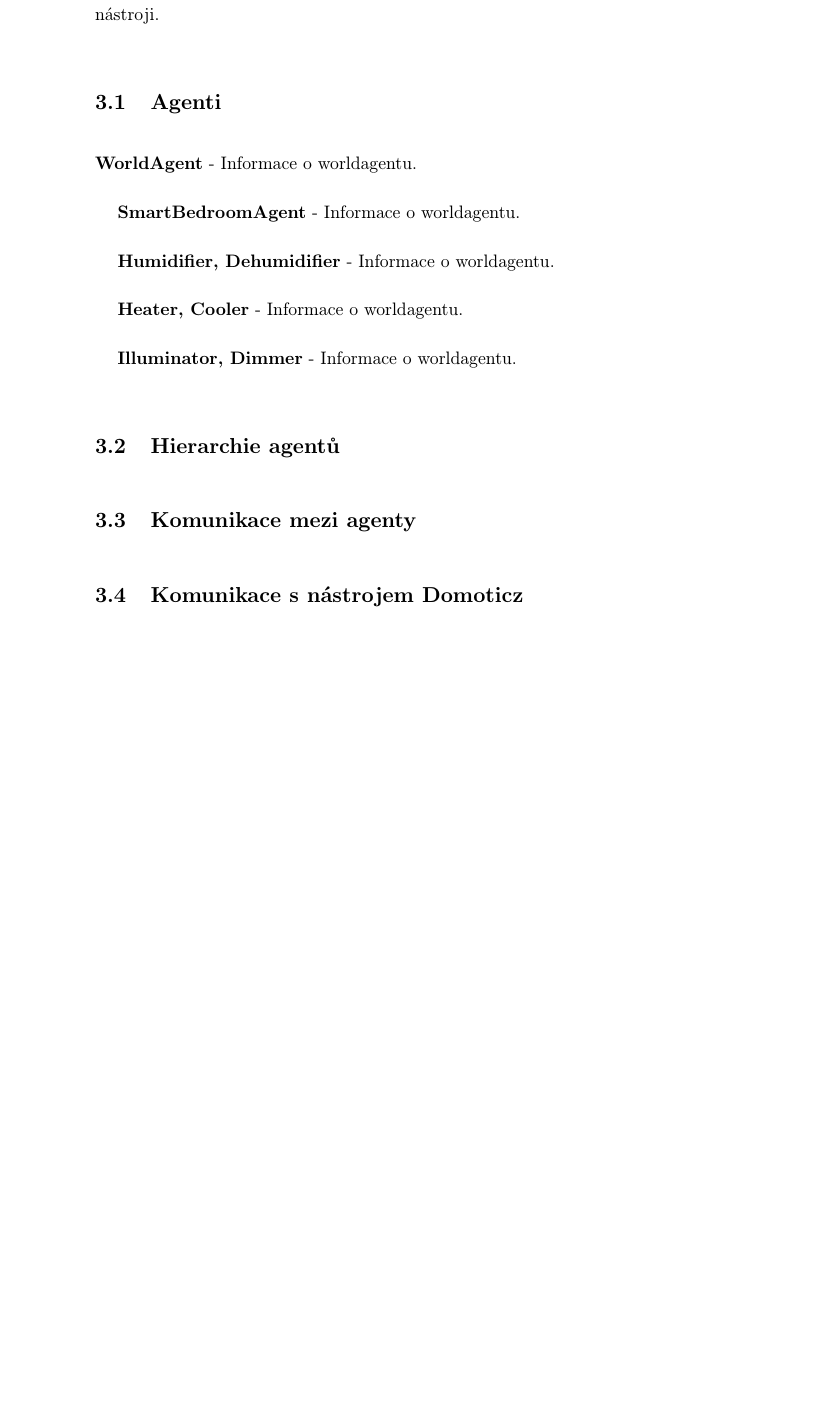
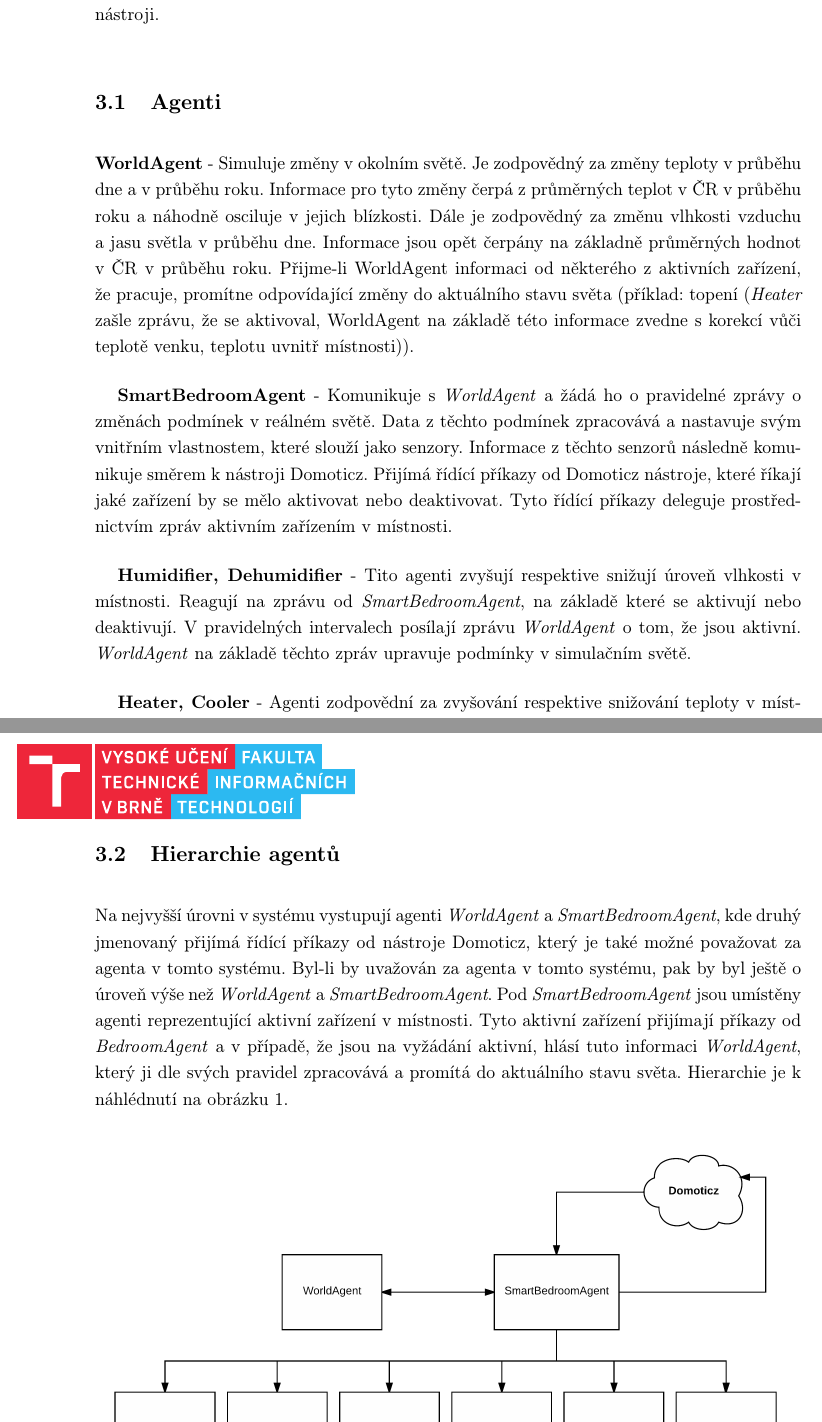
Before and after one commit to dusekdan/2017-SIN-Project-Intelligent-Building, a LaTeX document (03_WriteUp/2-xdusek21-xpopko00-50-50.tex): part of page 4 of 4 before the commit and two parts of pages 4 and 5 of 5 after it, the two joined at a grey line, cut so that both start at the same text, the shorter picture padded with empty space. Compiled offline with pdfLaTeX.

Commit message:
Finalized - Writeup

```diff
--- a/03_WriteUp/2-xdusek21-xpopko00-50-50.tex
+++ b/03_WriteUp/2-xdusek21-xpopko00-50-50.tex
@@ -5,6 +5,7 @@
 \usepackage[IL2]{fontenc}
 \usepackage{eso-pic}
 \usepackage{graphicx}
+\graphicspath{resources/}
 
 \renewcommand{\baselinestretch}{1.2}
 
@@ -72,16 +73,15 @@
     \textit{SmartBedroomAgent} je také zodpovědný za získávání dat od reálného světa a odpovídajícího nastavování svých senzorů. Informace ze senzorů pak pravidelně sděluje Domoticz nástroji.
 
     \subsection{Agenti}
-    \textbf{WorldAgent} - Informace o worldagentu.
+    \textbf{WorldAgent} - Simuluje změny v okolním světě. Je zodpovědný za změny teploty v průběhu dne a v průběhu roku. Informace pro tyto změny čerpá z průměrných teplot v ČR v průběhu roku a náhodně osciluje v jejich blízkosti. Dále je zodpovědný za změnu vlhkosti vzduchu a jasu světla v průběhu dne. Informace jsou opět čerpány na základně průměrných hodnot v ČR v průběhu roku. Přijme-li WorldAgent informaci od některého z aktivních zařízení, že pracuje, promítne odpovídající změny do aktuálního stavu světa (příklad: topení (\textit{Heater} zašle zprávu, že se aktivoval, WorldAgent na základě této informace zvedne s korekcí vůči teplotě venku, teplotu uvnitř místnosti)).
 
-    \textbf{SmartBedroomAgent} - Informace o worldagentu.
+    \textbf{SmartBedroomAgent} - Komunikuje s \textit{WorldAgent} a žádá ho o pravidelné zprávy o změnách podmínek v reálném světě. Data z těchto podmínek zpracovává a nastavuje svým vnitřním vlastnostem, které slouží jako senzory. Informace z těchto senzorů následně komunikuje směrem k nástroji Domoticz. Přijímá řídící příkazy od Domoticz nástroje, které říkají jaké zařízení by se mělo aktivovat nebo deaktivovat. Tyto řídící příkazy deleguje prostřednictvím zpráv aktivním zařízením v místnosti.
 
-    \textbf{Humidifier, Dehumidifier} - Informace o worldagentu.
+    \textbf{Humidifier, Dehumidifier} - Tito agenti zvyšují respektive snižují úroveň vlhkosti v místnosti. Reagují na zprávu od \textit{SmartBedroomAgent}, na základě které se aktivují nebo deaktivují. V pravidelných intervalech posílají zprávu \textit{WorldAgent} o tom, že jsou aktivní. \textit{WorldAgent} na základě těchto zpráv upravuje podmínky v simulačním světě.
 
-    \textbf{Heater, Cooler} - Informace o worldagentu.
+    \textbf{Heater, Cooler} - Agenti zodpovědní za zvyšování respektive snižování teploty v místnosti. (De)aktivováni zprávou od \textit{SmartBedroomAgent}, jsou-li aktivní, pravidelně o této skutečnosti informují \textit{WorldAgent}.
 
-    \textbf{Illuminator, Dimmer} - Informace o worldagentu.
+    \textbf{Illuminator, Dimmer} - Agenti reprenzetující osvětlující diody a rolety. (De)aktivováni jsou na základě zprávy od \textit{SmartBedroomAgent}, který obdrží od Domaticz nástroje informaci o tom, že je je třeba aktivovat na základě uživatelsky předvolených proměnných (tedy nastavení kdy chce uživatel spát a vstávat).
 
     \subsection{Hierarchie agentů}
-    \subsection{Komunikace mezi agenty}
-    \subsection{Komunikace s nástrojem Domoticz}
+    Na nejvyšší úrovni v systému vystupují agenti \textit{WorldAgent} a \textit{SmartBedroomAgent}, kde druhý jmenovaný přijímá řídící příkazy od nástroje Domoticz, který je také možné považovat za agenta v tomto systému. Byl-li by uvažován za agenta v tomto systému, pak by byl ještě o úroveň výše než \textit{WorldAgent} a \textit{SmartBedroomAgent}. Pod \textit{SmartBedroomAgent} jsou umístěny agenti reprezentující aktivní zařízení v místnosti. Tyto aktivní zařízení přijímají příkazy od \textit{BedroomAgent} a v případě, že jsou na vyžádání aktivní, hlásí tuto informaci \textit{WorldAgent}, který ji dle svých pravidel zpracovává a promítá do aktuálního stavu světa. Hierarchie je k náhlédnutí na obrázku 1.
@@ -88,3 +92,7 @@
+    \end{figure}
+
+    % \subsection{Komunikace s nástrojem Domoticz}
+    % TBD... yeah, sure.
 
 
 \end{document}
```
Also changed, not shown: 03_WriteUp/2-xdusek21-xpopko00-50-50.pdf, 03_WriteUp/resources/AgentHierarchy.png (added), 03_WriteUp/2-xdusek21-xpopko00-50-50.tex (4 more changed lines).
